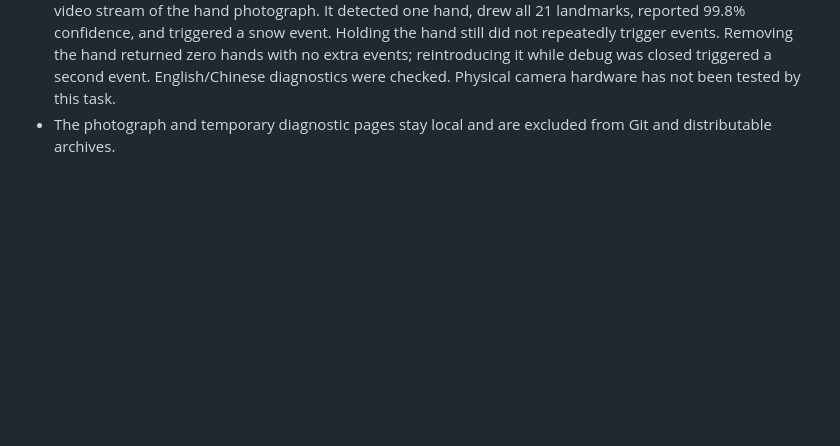
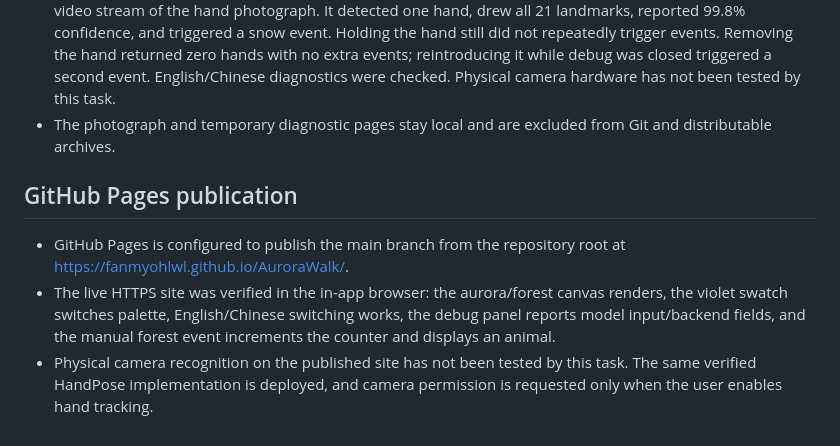
Before and after one commit to fanmyohlwl/AuroraWalk, a Markdown page: docs/TESTING.md, the part around the change. GitHub-like rendering; blank space fills up the shorter version.

```diff
--- a/docs/TESTING.md
+++ b/docs/TESTING.md
@@ -35,3 +35,9 @@ Recording targets 30 fps but follows the browser's actual render/encoding throug
 - Nine unit checks pass, including non-4:3 camera metadata, skipping unavailable frames, canvas inference while debug is closed, rejection of nonfinite model results, and the existing scene/event checks.
 - The full application was exercised in the in-app browser with the real ml5 model and a canvas-generated video stream of the hand photograph. It detected one hand, drew all 21 landmarks, reported 99.8% confidence, and triggered a snow event. Holding the hand still did not repeatedly trigger events. Removing the hand returned zero hands with no extra events; reintroducing it while debug was closed triggered a second event. English/Chinese diagnostics were checked. Physical camera hardware has not been tested by this task.
 - The photograph and temporary diagnostic pages stay local and are excluded from Git and distributable archives.
+
+## GitHub Pages publication
+
+- GitHub Pages is configured to publish the main branch from the repository root at https://fanmyohlwl.github.io/AuroraWalk/.
+- The live HTTPS site was verified in the in-app browser: the aurora/forest canvas renders, the violet swatch switches palette, English/Chinese switching works, the debug panel reports model input/backend fields, and the manual forest event increments the counter and displays an animal.
+- Physical camera recognition on the published site has not been tested by this task. The same verified HandPose implementation is deployed, and camera permission is requested only when the user enables hand tracking.
```
Also changed, not shown: README.md (+6 -7 lines).
